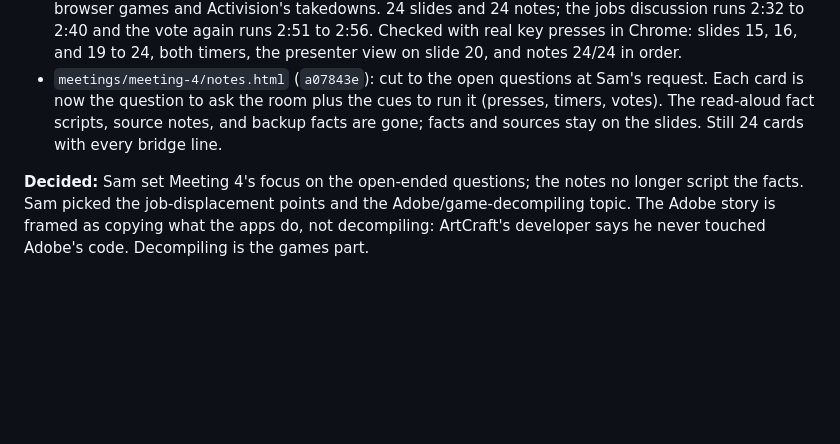
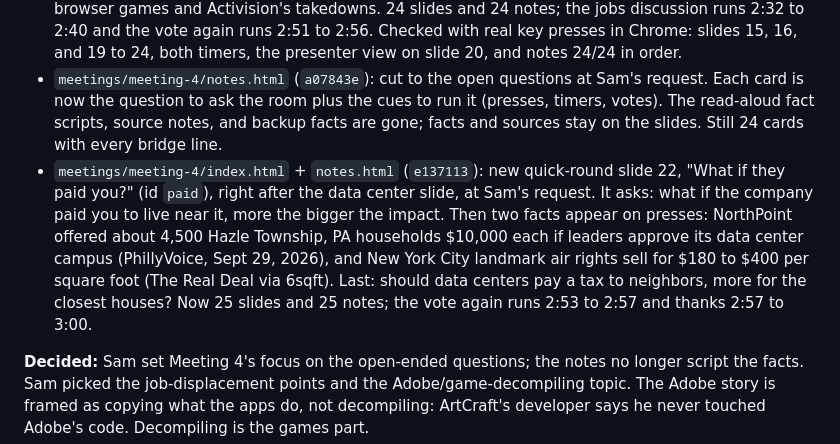
Before and after one commit to pcolee/explorAI, a Markdown page: docs/agent-log.md, the part around the change. GitHub-like rendering; blank space fills up the shorter version.

Commit message:
Handoff 2026-10-12: log the What if they paid you? slide

```diff
--- a/docs/agent-log.md
+++ b/docs/agent-log.md
@@ -16,6 +16,7 @@ Remove a line once it is answered and note the answer in that day's entry.
 **Changed:**
 - `meetings/meeting-4/index.html` + `notes.html` (`7c63888`): Sam added two sets of talking points. (1) Job displacement: the slow-down slide (id `slow` kept) moves from the quick round to slide 15, right before the jobs discussion, as a fact slide with no timer. The jobs discussion (slide 16) now asks: is AI good or bad for society overall; who's responsible when AI replaces jobs; should we slow AI down to protect jobs; do you believe a company that says a cut isn't AI. The layoff-reporting and switch-majors questions are cut; the reporting bill stays in the notes as a backup. (2) New quick-round slide 20, "Copying software": ArtCraft's free copies of 7 Adobe apps built with Claude, plus AI-decompiled browser games and Activision's takedowns. 24 slides and 24 notes; the jobs discussion runs 2:32 to 2:40 and the vote again runs 2:51 to 2:56. Checked with real key presses in Chrome: slides 15, 16, and 19 to 24, both timers, the presenter view on slide 20, and notes 24/24 in order.
 - `meetings/meeting-4/notes.html` (`a07843e`): cut to the open questions at Sam's request. Each card is now the question to ask the room plus the cues to run it (presses, timers, votes). The read-aloud fact scripts, source notes, and backup facts are gone; facts and sources stay on the slides. Still 24 cards with every bridge line.
+- `meetings/meeting-4/index.html` + `notes.html` (`e137113`): new quick-round slide 22, "What if they paid you?" (id `paid`), right after the data center slide, at Sam's request. It asks: what if the company paid you to live near it, more the bigger the impact. Then two facts appear on presses: NorthPoint offered about 4,500 Hazle Township, PA households $10,000 each if leaders approve its data center campus (PhillyVoice, Sept 29, 2026), and New York City landmark air rights sell for $180 to $400 per square foot (The Real Deal via 6sqft). Last: should data centers pay a tax to neighbors, more for the closest houses? Now 25 slides and 25 notes; the vote again runs 2:53 to 2:57 and thanks 2:57 to 3:00.
 
 **Decided:** Sam set Meeting 4's focus on the open-ended questions; the notes no longer script the facts. Sam picked the job-displacement points and the Adobe/game-decompiling topic. The Adobe story is framed as copying what the apps do, not decompiling: ArtCraft's developer says he never touched Adobe's code. Decompiling is the games part.
 
```
Also changed, not shown: docs/status.md (+1 -1 lines).
